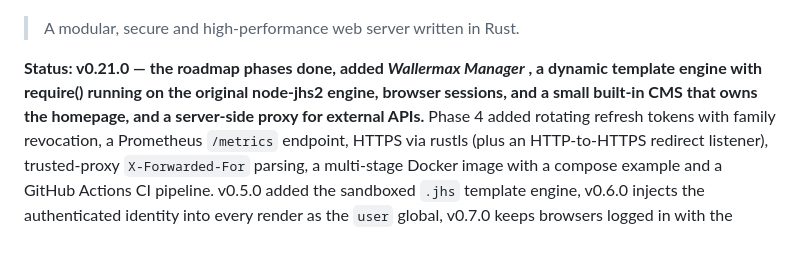
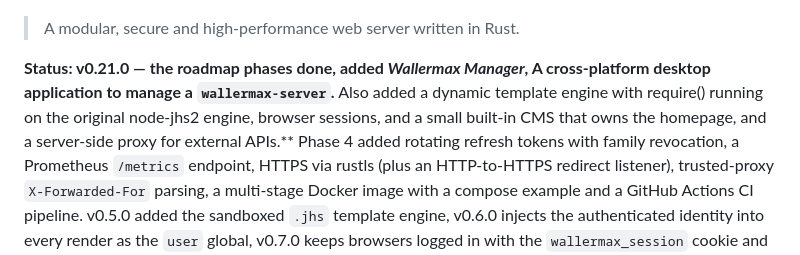
Before and after one commit to Justo-Tapiador/wallermax-server, a Markdown page: README.md, the part around the change. Drawn GitHub-style.

Commit message:
Update README [skip ci]

```diff
--- a/README.md
+++ b/README.md
@@ -8,8 +8,8 @@
 
 > A modular, secure and high-performance web server written in Rust.
 
-**Status: v0.21.0 — the roadmap phases done, added *Wallermax Manager* ,
-a dynamic template engine with require() running on the original node-jhs2 engine, browser sessions, and a small built-in CMS that owns the homepage, and a server-side proxy for external APIs.** Phase 4 added rotating
+**Status: v0.21.0 — the roadmap phases done, added *Wallermax Manager*,
+A cross-platform **desktop** application to manage a `wallermax-server`.**  Also added a dynamic template engine with require() running on the original node-jhs2 engine, browser sessions, and a small built-in CMS that owns the homepage, and a server-side proxy for external APIs.** Phase 4 added rotating
 refresh tokens with family revocation, a Prometheus `/metrics` endpoint, HTTPS via
 rustls (plus an HTTP-to-HTTPS redirect listener), trusted-proxy `X-Forwarded-For`
 parsing, a multi-stage Docker image with a compose example and a GitHub Actions CI
```
